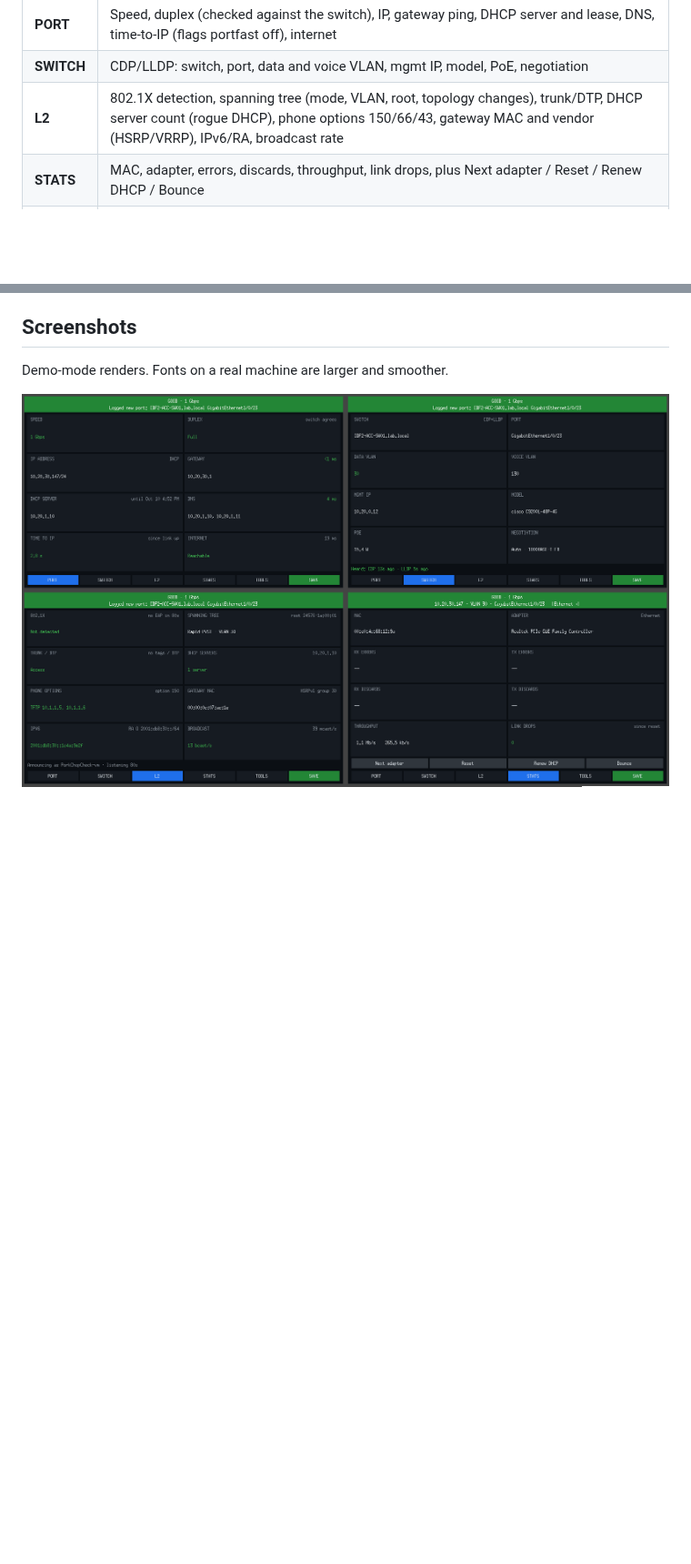
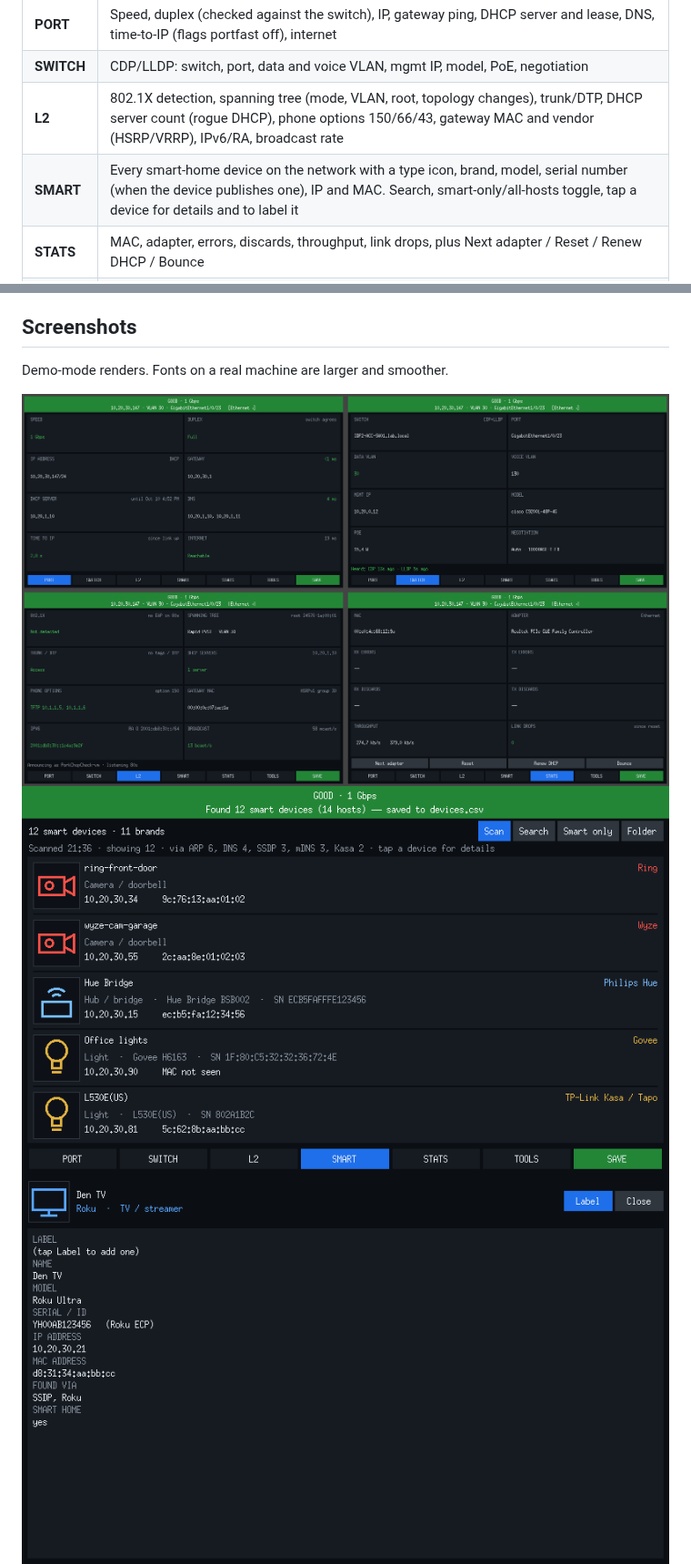
Before and after one commit to turkey415/PorkChopCheck, a Markdown page: README.md, 2 parts joined by grey strips. Shown at 91% size. GitHub-like rendering; pictures changed too: docs/screenshots/main-pages.png, docs/screenshots/smart-detail.png (added), docs/screenshots/smart.png (added); blank space fills up the shorter version.

```diff
--- a/README.md
+++ b/README.md
@@ -50,6 +50,7 @@ Swipe left/right or tap the bottom bar to move between pages.
 | **PORT** | Speed, duplex (checked against the switch), IP, gateway ping, DHCP server and lease, DNS, time-to-IP (flags portfast off), internet |
 | **SWITCH** | CDP/LLDP: switch, port, data and voice VLAN, mgmt IP, model, PoE, negotiation |
 | **L2** | 802.1X detection, spanning tree (mode, VLAN, root, topology changes), trunk/DTP, DHCP server count (rogue DHCP), phone options 150/66/43, gateway MAC and vendor (HSRP/VRRP), IPv6/RA, broadcast rate |
+| **SMART** | Every smart-home device on the network with a type icon, brand, model, serial number (when the device publishes one), IP and MAC. Search, smart-only/all-hosts toggle, tap a device for details and to label it |
 | **STATS** | MAC, adapter, errors, discards, throughput, link drops, plus Next adapter / Reset / Renew DHCP / Bounce |
 | **TOOLS** | Ping (loss, jitter, chart), Traceroute, Speed test (iperf3 + internet), ARP table, ARP scan (flags duplicate IPs), mDNS browser, Port finder (blinks the switch port LED), Port log, Re-run checks, Settings |
 | **SAVE** | Logs this port with an optional label typed on the on-screen keyboard |
@@ -84,6 +106,8 @@ By default, PorkChopCheck sends LLDP and CDP every 30 s, so `show cdp neighbors`
 Demo-mode renders. Fonts on a real machine are larger and smoother.
 
 ![Main pages](docs/screenshots/main-pages.png)
+![Smart devices](docs/screenshots/smart.png)
+![Device details](docs/screenshots/smart-detail.png)
 ![Tools](docs/screenshots/tools.png)
 ![Save and settings](docs/screenshots/save-settings.png)
 
```
Also changed, not shown: other parts of README.md (+24 -1 lines), 5 other files.
